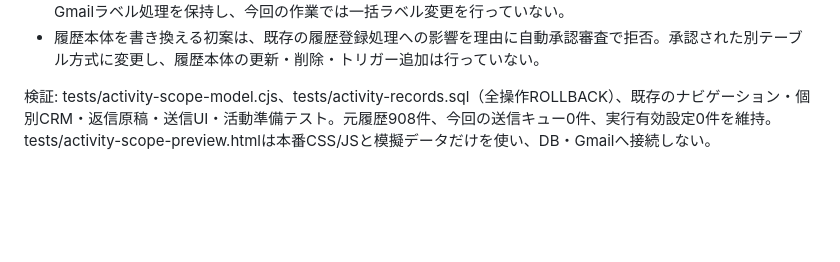
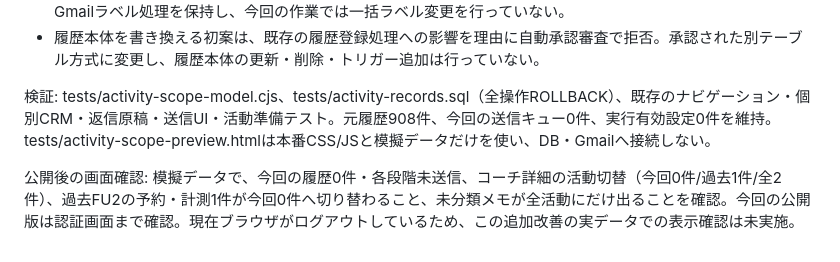
Before and after one commit to fujitame/recruiting-dashboard, a Markdown page: docs/crm-improvement-stages.md, the part around the change. GitHub-like rendering; blank space fills up the shorter version.

Commit message:
Record browser checks for activity-scoped history and reservations

```diff
--- a/docs/crm-improvement-stages.md
+++ b/docs/crm-improvement-stages.md
@@ -81,3 +81,5 @@
 - 履歴本体を書き換える初案は、既存の履歴登録処理への影響を理由に自動承認審査で拒否。承認された別テーブル方式に変更し、履歴本体の更新・削除・トリガー追加は行っていない。
 
 検証: tests/activity-scope-model.cjs、tests/activity-records.sql（全操作ROLLBACK）、既存のナビゲーション・個別CRM・返信原稿・送信UI・活動準備テスト。元履歴908件、今回の送信キュー0件、実行有効設定0件を維持。tests/activity-scope-preview.htmlは本番CSS/JSと模擬データだけを使い、DB・Gmailへ接続しない。
+
+公開後の画面確認: 模擬データで、今回の履歴0件・各段階未送信、コーチ詳細の活動切替（今回0件/過去1件/全2件）、過去FU2の予約・計測1件が今回0件へ切り替わること、未分類メモが全活動にだけ出ることを確認。今回の公開版は認証画面まで確認。現在ブラウザがログアウトしているため、この追加改善の実データでの表示確認は未実施。
```
